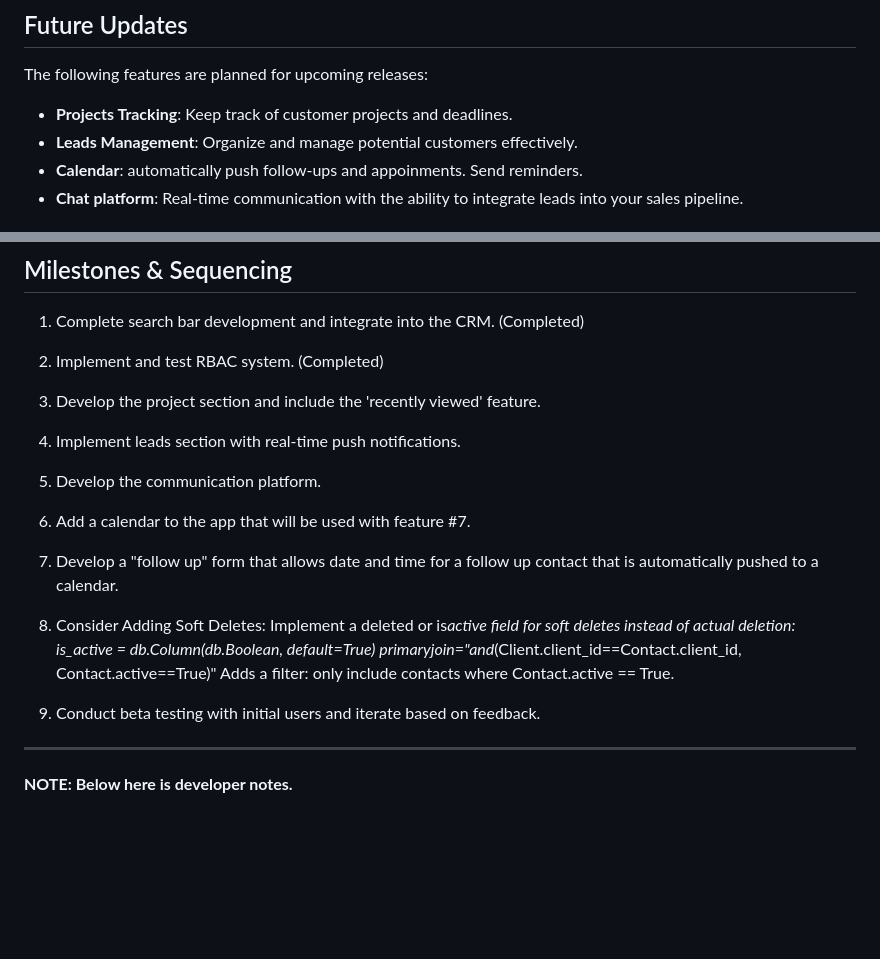
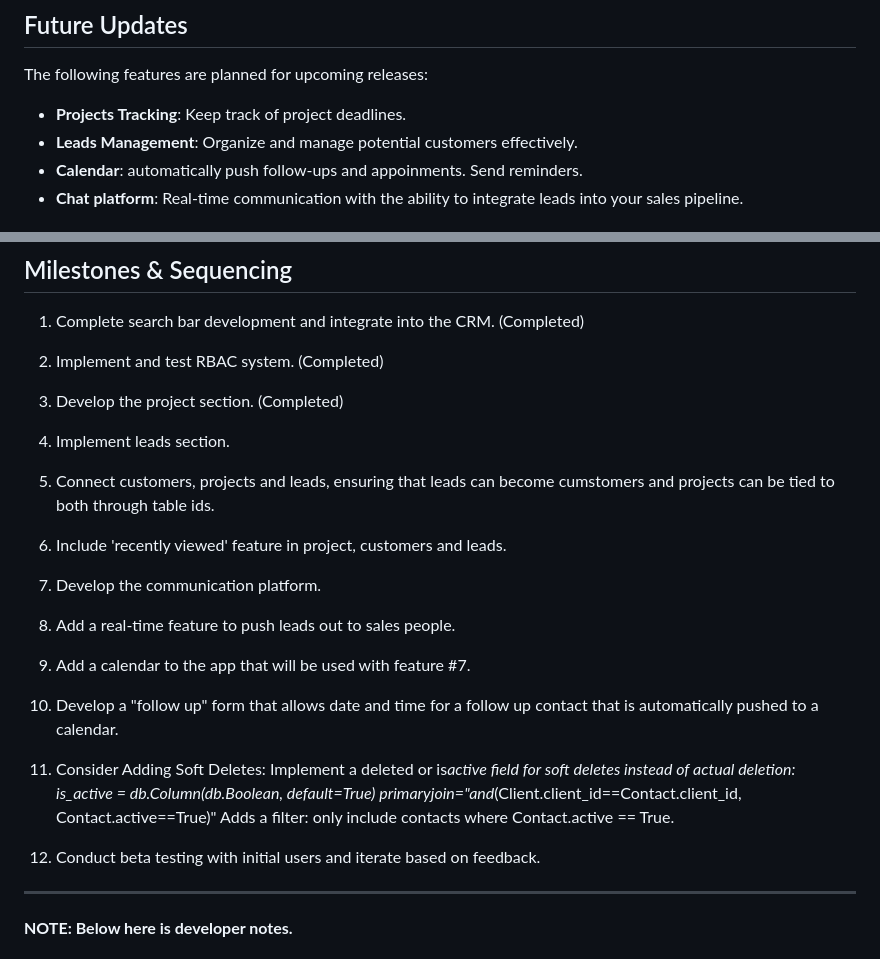
Before and after one commit to boonewh/pathsixdesigns, a Markdown page: ReadMe.md, 2 parts joined by grey strips. Rendered like a GitHub page; blank space fills up the shorter version.

```diff
--- a/ReadMe.md
+++ b/ReadMe.md
@@ -12,7 +12,7 @@ Welcome to **PathSix CRM**, a lightweight and intuitive CRM solution designed fo
 
 The following features are planned for upcoming releases:
 
-- **Projects Tracking**: Keep track of customer projects and deadlines.
+- **Projects Tracking**: Keep track of project deadlines.
 - **Leads Management**: Organize and manage potential customers effectively.
 - **Calendar**: automatically push follow-ups and appoinments. Send reminders.
 - **Chat platform**: Real-time communication with the ability to integrate leads into your sales pipeline.
@@ -228,17 +228,20 @@ Small businesses often face the challenge of managing client relations effective
 
 1. Complete search bar development and integrate into the CRM. (Completed)
 2. Implement and test RBAC system. (Completed)
-3. Develop the project section and include the 'recently viewed' feature.
-4. Implement leads section with real-time push notifications.
-5. Develop the communication platform.
-6. Add a calendar to the app that will be used with feature #7.
-7. Develop a "follow up" form that allows date and time for a follow up contact that is automatically pushed to a calendar.
-8. Consider Adding Soft Deletes: Implement a deleted or is*active field for soft deletes instead of actual deletion:
-   is_active = db.Column(db.Boolean, default=True)
-   primaryjoin="and*(Client.client_id==Contact.client_id, Contact.active==True)"
-   Adds a filter: only include contacts where Contact.active == True.
+3. Develop the project section. (Completed)
+4. Implement leads section.
+5. Connect customers, projects and leads, ensuring that leads can become cumstomers and projects can be tied to both through table ids.
+6. Include 'recently viewed' feature in project, customers and leads.
+7. Develop the communication platform.
+8. Add a real-time feature to push leads out to sales people.
+9. Add a calendar to the app that will be used with feature #7.
+10. Develop a "follow up" form that allows date and time for a follow up contact that is automatically pushed to a calendar.
+11. Consider Adding Soft Deletes: Implement a deleted or is*active field for soft deletes instead of actual deletion:
+    is_active = db.Column(db.Boolean, default=True)
+    primaryjoin="and*(Client.client_id==Contact.client_id, Contact.active==True)"
+    Adds a filter: only include contacts where Contact.active == True.
 
-9. Conduct beta testing with initial users and iterate based on feedback.
+12. Conduct beta testing with initial users and iterate based on feedback.
 
 ---
 
```
